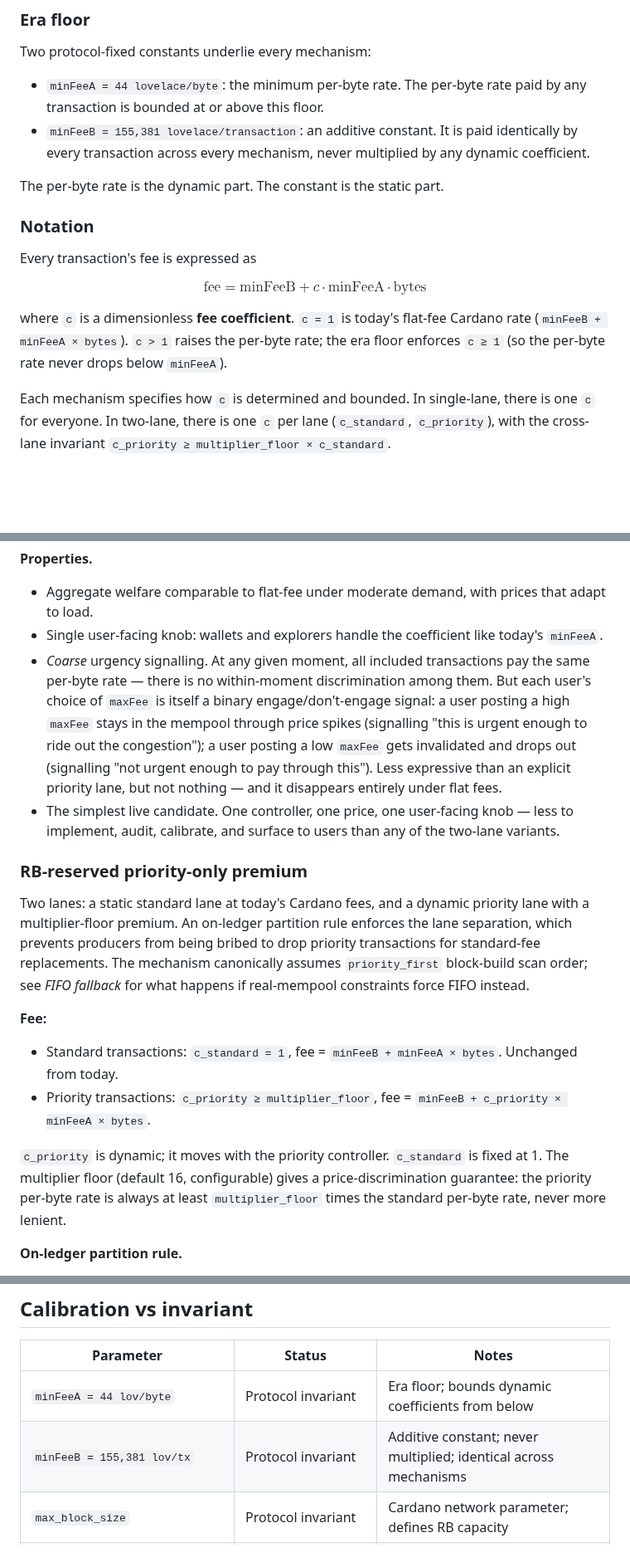
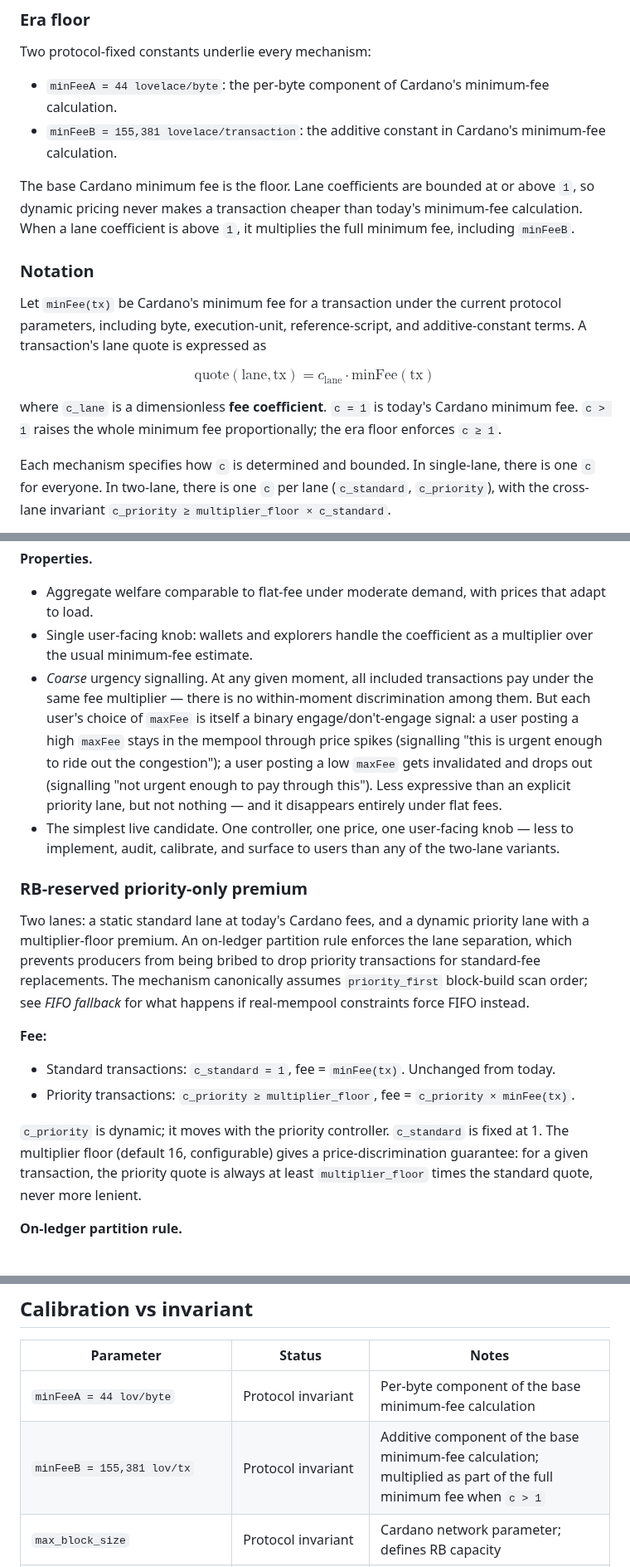
Before and after one commit to input-output-hk/tiered-pricing, a Markdown page: docs/phase-2/mechanism-design.md, 3 parts joined by grey strips. Shown at 83% size. Rendered like a GitHub page; blank space fills up the shorter version.

```diff
--- a/docs/phase-2/mechanism-design.md
+++ b/docs/phase-2/mechanism-design.md
@@ -62,18 +64,18 @@ Per-node mempool capped at a finite byte budget. Default cap: `2 × max block bo
 
 Two protocol-fixed constants underlie every mechanism:
 
-- `minFeeA = 44 lovelace/byte`: the minimum per-byte rate. The per-byte rate paid by any transaction is bounded at or above this floor.
-- `minFeeB = 155,381 lovelace/transaction`: an additive constant. It is paid identically by every transaction across every mechanism, never multiplied by any dynamic coefficient.
+- `minFeeA = 44 lovelace/byte`: the per-byte component of Cardano's minimum-fee calculation.
+- `minFeeB = 155,381 lovelace/transaction`: the additive constant in Cardano's minimum-fee calculation.
 
-The per-byte rate is the dynamic part. The constant is the static part.
+The base Cardano minimum fee is the floor. Lane coefficients are bounded at or above `1`, so dynamic pricing never makes a transaction cheaper than today's minimum-fee calculation. When a lane coefficient is above `1`, it multiplies the full minimum fee, including `minFeeB`.
 
 ### Notation
 
-Every transaction's fee is expressed as
+Let `minFee(tx)` be Cardano's minimum fee for a transaction under the current protocol parameters, including byte, execution-unit, reference-script, and additive-constant terms. A transaction's lane quote is expressed as
 
-$$\text{fee} = \text{minFeeB} + c \cdot \text{minFeeA} \cdot \text{bytes}$$
+$$\text{quote}(\text{lane}, \text{tx}) = c_\text{lane} \cdot \text{minFee}(\text{tx})$$
 
-where `c` is a dimensionless **fee coefficient**. `c = 1` is today's flat-fee Cardano rate (`minFeeB + minFeeA × bytes`). `c > 1` raises the per-byte rate; the era floor enforces `c ≥ 1` (so the per-byte rate never drops below `minFeeA`).
+where `c_lane` is a dimensionless **fee coefficient**. `c = 1` is today's Cardano minimum fee. `c > 1` raises the whole minimum fee proportionally; the era floor enforces `c ≥ 1`.
 
 Each mechanism specifies how `c` is determined and bounded. In single-lane, there is one `c` for everyone. In two-lane, there is one `c` per lane (`c_standard`, `c_priority`), with the cross-lane invariant `c_priority ≥ multiplier_floor × c_standard`.
 
@@ -139,8 +141,8 @@ The `±1/D` clamp restores symmetry: for whichever target the deployment picks,
 **Properties.**
 
 - Aggregate welfare comparable to flat-fee under moderate demand, with prices that adapt to load.
-- Single user-facing knob: wallets and explorers handle the coefficient like today's `minFeeA`.
-- *Coarse* urgency signalling. At any given moment, all included transactions pay the same per-byte rate — there is no within-moment discrimination among them. But each user's choice of `maxFee` is itself a binary engage/don't-engage signal: a user posting a high `maxFee` stays in the mempool through price spikes (signalling "this is urgent enough to ride out the congestion"); a user posting a low `maxFee` gets invalidated and drops out (signalling "not urgent enough to pay through this"). Less expressive than an explicit priority lane, but not nothing — and it disappears entirely under flat fees.
+- Single user-facing knob: wallets and explorers handle the coefficient as a multiplier over the usual minimum-fee estimate.
+- *Coarse* urgency signalling. At any given moment, all included transactions pay under the same fee multiplier — there is no within-moment discrimination among them. But each user's choice of `maxFee` is itself a binary engage/don't-engage signal: a user posting a high `maxFee` stays in the mempool through price spikes (signalling "this is urgent enough to ride out the congestion"); a user posting a low `maxFee` gets invalidated and drops out (signalling "not urgent enough to pay through this"). Less expressive than an explicit priority lane, but not nothing — and it disappears entirely under flat fees.
 - The simplest live candidate. One controller, one price, one user-facing knob — less to implement, audit, calibrate, and surface to users than any of the two-lane variants.
 
 ### RB-reserved priority-only premium
@@ -149,10 +151,10 @@ Two lanes: a static standard lane at today's Cardano fees, and a dynamic priorit
 
 **Fee:**
 
-- Standard transactions: `c_standard = 1`, fee = `minFeeB + minFeeA × bytes`. Unchanged from today.
-- Priority transactions: `c_priority ≥ multiplier_floor`, fee = `minFeeB + c_priority × minFeeA × bytes`.
+- Standard transactions: `c_standard = 1`, fee = `minFee(tx)`. Unchanged from today.
+- Priority transactions: `c_priority ≥ multiplier_floor`, fee = `c_priority × minFee(tx)`.
 
-`c_priority` is dynamic; it moves with the priority controller. `c_standard` is fixed at 1. The multiplier floor (default 16, configurable) gives a price-discrimination guarantee: the priority per-byte rate is always at least `multiplier_floor` times the standard per-byte rate, never more lenient.
+`c_priority` is dynamic; it moves with the priority controller. `c_standard` is fixed at 1. The multiplier floor (default 16, configurable) gives a price-discrimination guarantee: for a given transaction, the priority quote is always at least `multiplier_floor` times the standard quote, never more lenient.
 
 **On-ledger partition rule.**
 
@@ -283,8 +285,8 @@ The anti-standard cap is *only* introduced under the FIFO fallback. Under `prior
 
 | Parameter | Status | Notes |
 |---|---|---|
-| `minFeeA = 44 lov/byte` | Protocol invariant | Era floor; bounds dynamic coefficients from below |
-| `minFeeB = 155,381 lov/tx` | Protocol invariant | Additive constant; never multiplied; identical across mechanisms |
+| `minFeeA = 44 lov/byte` | Protocol invariant | Per-byte component of the base minimum-fee calculation |
+| `minFeeB = 155,381 lov/tx` | Protocol invariant | Additive component of the base minimum-fee calculation; multiplied as part of the full minimum fee when `c > 1` |
 | `max_block_size` | Protocol invariant | Cardano network parameter; defines RB capacity |
 | `priority_reservation_bytes` | Spec invariant for RB-reserved | Set to `max_block_size`; experimentally relaxable |
 | `multiplier_floor` | Calibration parameter (configurable) | Default 16; enforces priority-vs-standard price discrimination |
```
Also changed, not shown: other parts of docs/phase-2/mechanism-design.md (+9 -7 lines), 1 other file.
